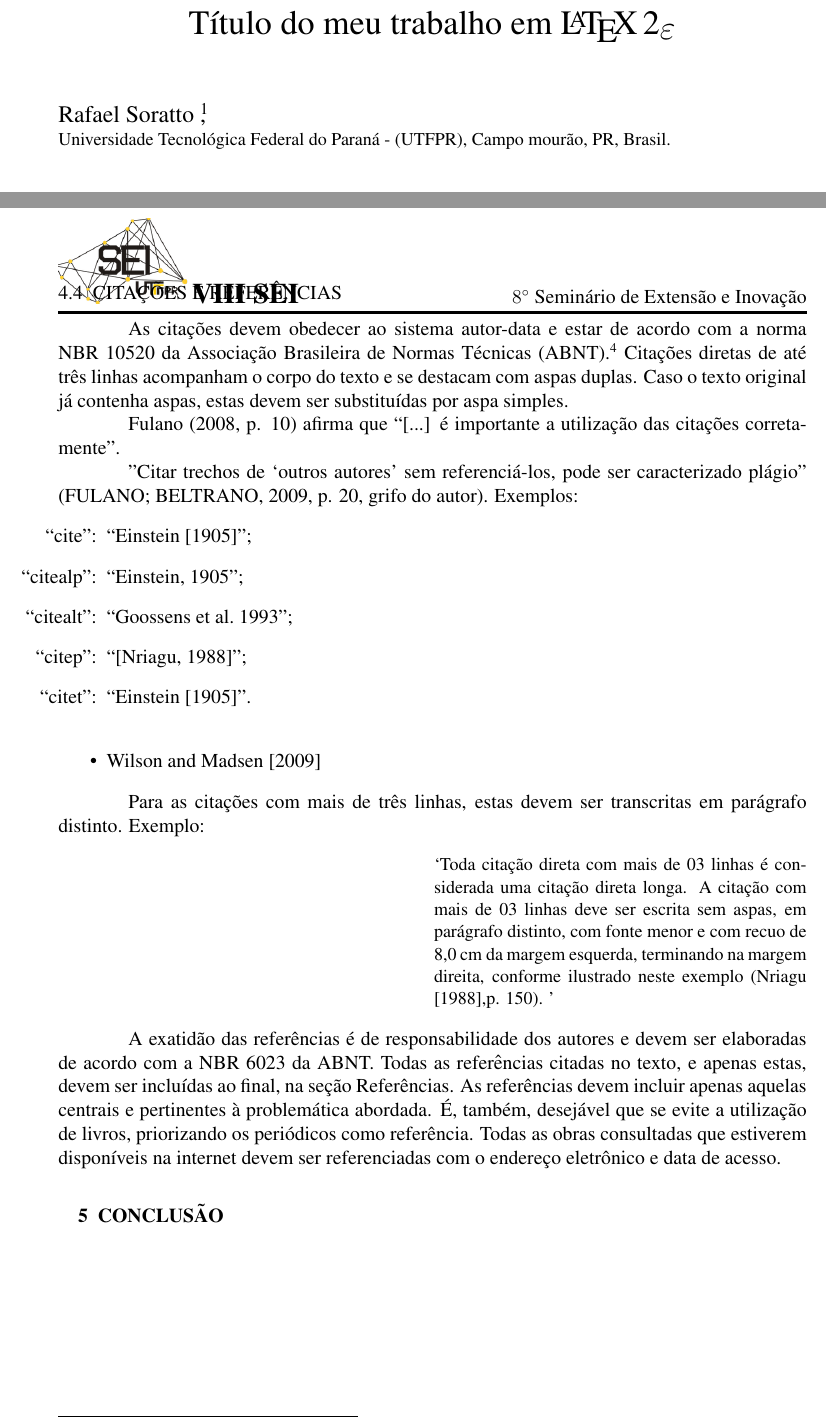
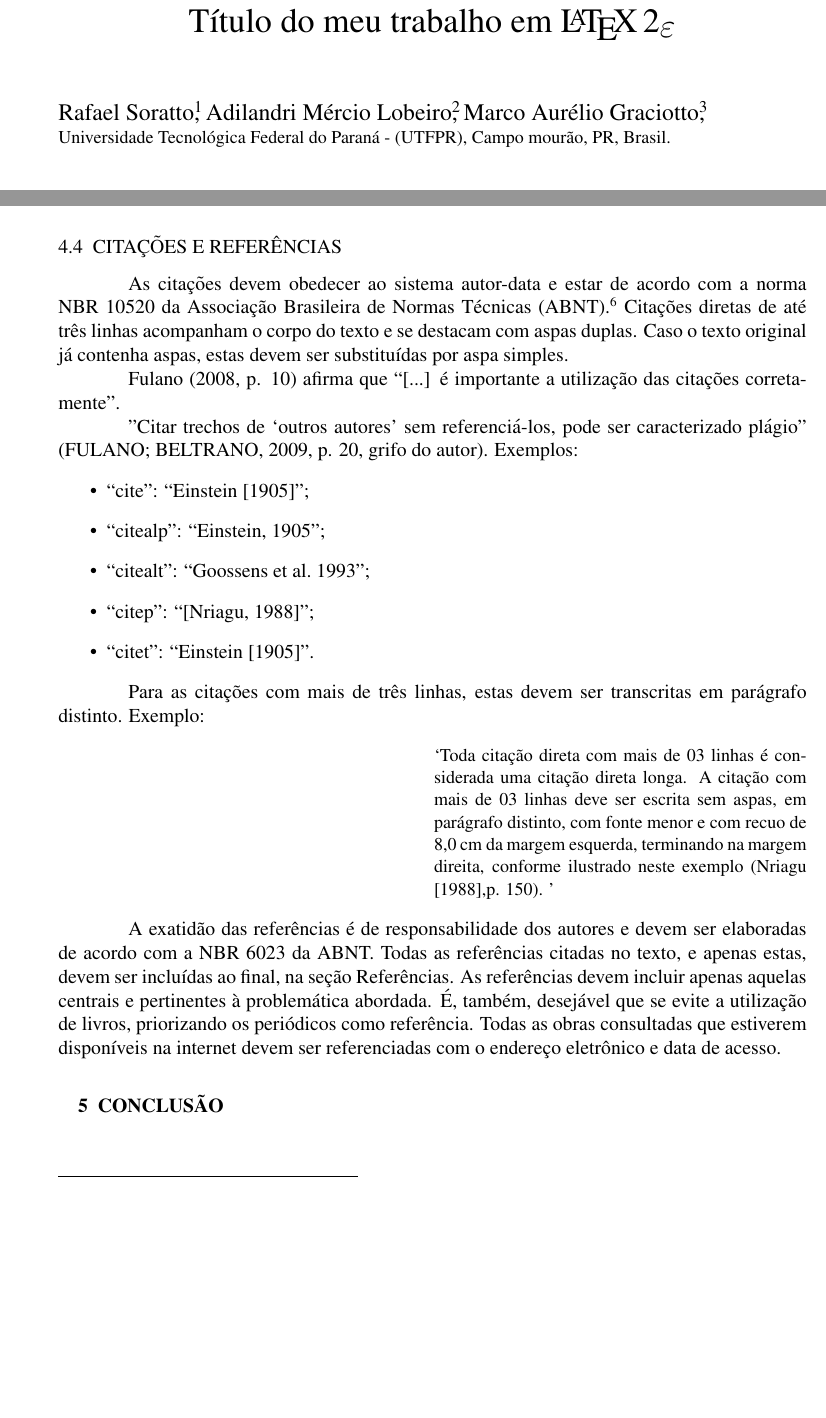
Before and after one commit to hackerspace-utfpr-cm/latex-utfpr-sicite, a LaTeX document (Modelo_SEI/Modelo_SEI_Final.tex, which reads Modelo_SEI/pacotes.tex): two parts of pages 1 and 8 of 9 before the commit and two parts of pages 1 and 7 of 8 after it, joined at a grey line, cut so that both start at the same text, the shorter picture padded with empty space. Compiled offline with pdfLaTeX.

Commit message:
Add files via upload

```diff
--- a/Modelo_SEI/Modelo_SEI_Final.tex
+++ b/Modelo_SEI/Modelo_SEI_Final.tex
@@ -6,6 +6,7 @@
 
 \documentclass[a4,12pt]{modelo}
 \input{pacotes}
+\pagestyle{sei}
 
 %************ INSIRA OS DADOS DO SEU TRABALHO A PARTIR DAQUI *********
 %
@@ -39,9 +40,10 @@
 % Não usar abreviaturas em nomes.
 % Para adicionar autores de alguma universidade:
 
-\large{Rafael Soratto} \thanks{email@hotmail.com},
-% \large{Nome_dois}  \thanks{email_dois},
-% \large{Nome_três}  \thanks{email_três}
+\large{Rafael Soratto}\thanks{email@hotmail.com},
+\large{Adilandri Mércio Lobeiro}\thanks{adilandri@gmail.com},
+\large{Marco Aurélio Graciotto}\thanks{emailtrês},
+
 
 % Comando para adicionar a universidade dos autores a cima :
 % \small{ Universidade Tecnológica Federal do Paraná - (UTFPR), Campo mourão, PR, Brasil. \\}
@@ -398,12 +392,12 @@ Fulano (2008, p. 10) afirma que “[...] é importante a utilização das citaç
 
 "Citar trechos de ‘outros autores’ sem referenciá-los, pode ser caracterizado plágio” (FULANO; BELTRANO, 2009, p. 20, grifo do autor). Exemplos:
 \begin{itemize}
-\item[``cite":] ``\cite{einstein}";
-\item[``citealp":] ``\citealp{einstein}";
-\item[``citealt":] ``\citealt{latexcompanion}";
-\item[``citep":] ``\citep{nriagu_1988}";
-\item[``citet":] ``\citet{einstein}". \\
-\item \cite{wilson2009memoir}
+\item``cite": ``\cite{einstein}";
+\item``citealp": ``\citealp{einstein}";
+\item``citealt": ``\citealt{latexcompanion}";
+\item``citep": ``\citep{nriagu_1988}";
+\item``citet": ``\citet{einstein}".
+
 \end{itemize}
 
 Para as citações com mais de três linhas, estas devem ser transcritas em parágrafo distinto.
--- a/Modelo_SEI/pacotes.tex
+++ b/Modelo_SEI/pacotes.tex
@@ -20,10 +20,12 @@
 \pagestyle{fancy}
 
 
+
+\fancypagestyle{sei}{
+\pagestyle{plain}
 %\fancyhf{}
 \fancyhead{}
 \fancyfoot{}
-
 \lhead{
 \includegraphics[scale=0.34]{figs/seii}
 \textcolor{black}{\textbf{\Large VIII SEI}}
```
Also changed, not shown: Modelo_SEI/Modelo_SEI_Final.pdf (added), Modelo_SEI/Modelo_SEI_Final.tex (22 more changed lines), Modelo_SEI/pacotes.tex (5 more changed lines), 3 other files.
